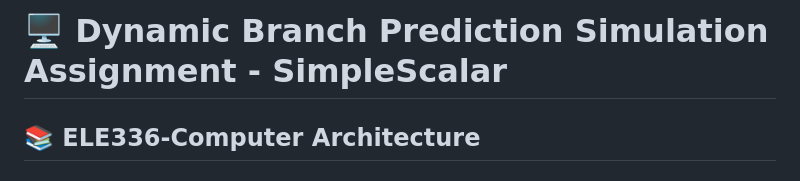
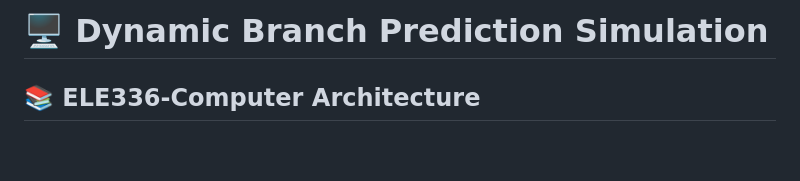
Before and after one commit to Kassaby03/Dynamic-branch-prediction, a Markdown page: README.md, the part around the change. Rendered like a GitHub page; blank space fills up the shorter version.

```diff
--- a/README.md
+++ b/README.md
@@ -1,4 +1,4 @@
-# 🖥️ Dynamic Branch Prediction Simulation Assignment - SimpleScalar
+# 🖥️ Dynamic Branch Prediction Simulation
 
 ## 📚 ELE336-Computer Architecture
 ## 👨‍🏫 DR. MAY MOHAMED
```
